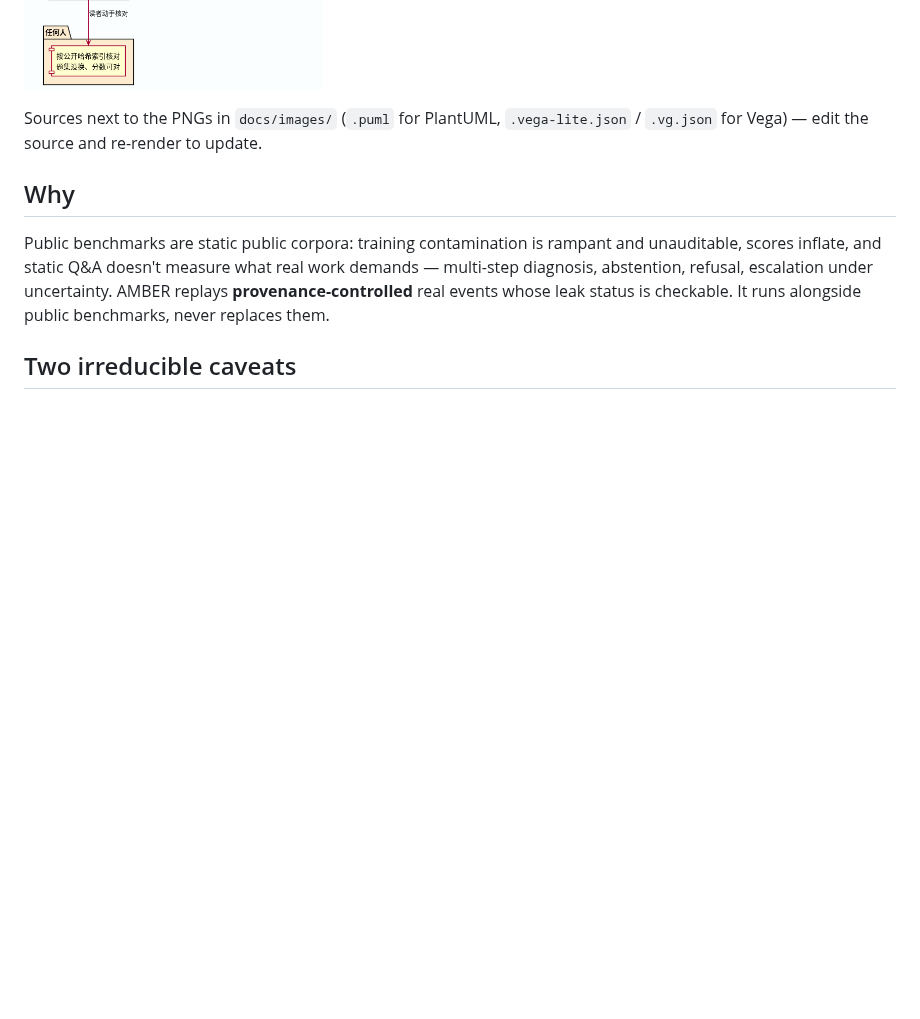
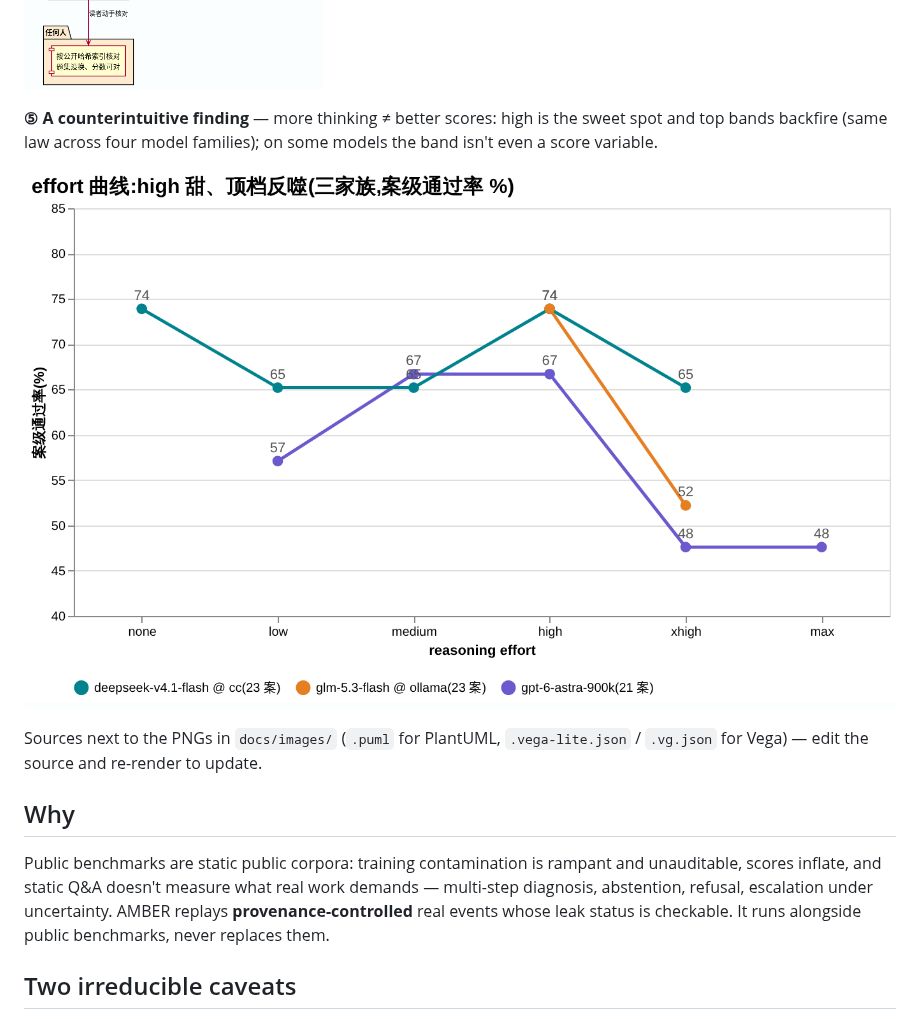
Before and after one commit to getaskclaw/amber, a Markdown page: README.en.md, the part around the change. Rendered like a GitHub page; pictures changed too: docs/images/effort-curves-20260910.png (added); blank space fills up the shorter version.

Commit message:
README: 5th visual — effort curves (top-band backlash across families; on cc v4.1 the band is not a score variable)

```diff
--- a/README.en.md
+++ b/README.en.md
@@ -27,6 +27,10 @@ A formal evaluation method: take a **real, auditable** historical incident and r
 **④ How a result is produced** — like an exam: sealed authoring, clean-room sitting, per-paper wire audit, redacted publishing, public verification.
 
 ![How a result is produced](docs/images/trust-chain.png)
+
+**⑤ A counterintuitive finding** — more thinking ≠ better scores: high is the sweet spot and top bands backfire (same law across four model families); on some models the band isn't even a score variable.
+
+![effort curves](docs/images/effort-curves-20260910.png)
 
 Sources next to the PNGs in `docs/images/` (`.puml` for PlantUML, `.vega-lite.json` / `.vg.json` for Vega) — edit the source and re-render to update.
 
```
Also changed, not shown: README.md (+4 -0 lines), 1 other file.
